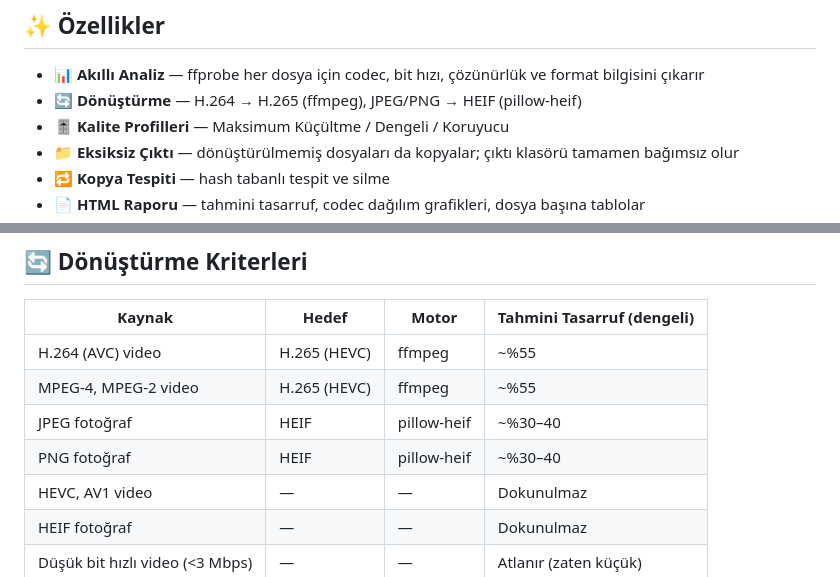
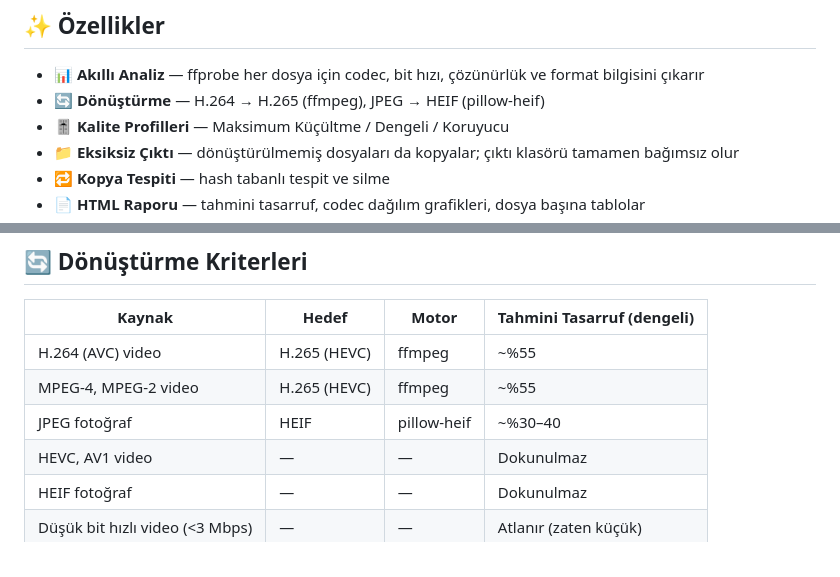
Before and after one commit to nazimcanislam/shrinkify, a Markdown page: README.tr.md, 2 parts joined by grey strips. Rendered like a GitHub page.

Commit message:
Removed PNG info from README files.

```diff
--- a/README.tr.md
+++ b/README.tr.md
@@ -16,7 +16,7 @@
 ## ✨ Özellikler
 
 - 📊 **Akıllı Analiz** — ffprobe her dosya için codec, bit hızı, çözünürlük ve format bilgisini çıkarır
-- 🔄 **Dönüştürme** — H.264 → H.265 (ffmpeg), JPEG/PNG → HEIF (pillow-heif)
+- 🔄 **Dönüştürme** — H.264 → H.265 (ffmpeg), JPEG → HEIF (pillow-heif)
 - 🎚️ **Kalite Profilleri** — Maksimum Küçültme / Dengeli / Koruyucu
 - 📁 **Eksiksiz Çıktı** — dönüştürülmemiş dosyaları da kopyalar; çıktı klasörü tamamen bağımsız olur
 - 🔁 **Kopya Tespiti** — hash tabanlı tespit ve silme
@@ -206,7 +206,6 @@ C:\Takeout\
 | H.264 (AVC) video | H.265 (HEVC) | ffmpeg | ~%55 |
 | MPEG-4, MPEG-2 video | H.265 (HEVC) | ffmpeg | ~%55 |
 | JPEG fotoğraf | HEIF | pillow-heif | ~%30–40 |
-| PNG fotoğraf | HEIF | pillow-heif | ~%30–40 |
 | HEVC, AV1 video | — | — | Dokunulmaz |
 | HEIF fotoğraf | — | — | Dokunulmaz |
 | Düşük bit hızlı video (<3 Mbps) | — | — | Atlanır (zaten küçük) |
```
Also changed, not shown: README.md (+1 -2 lines).
